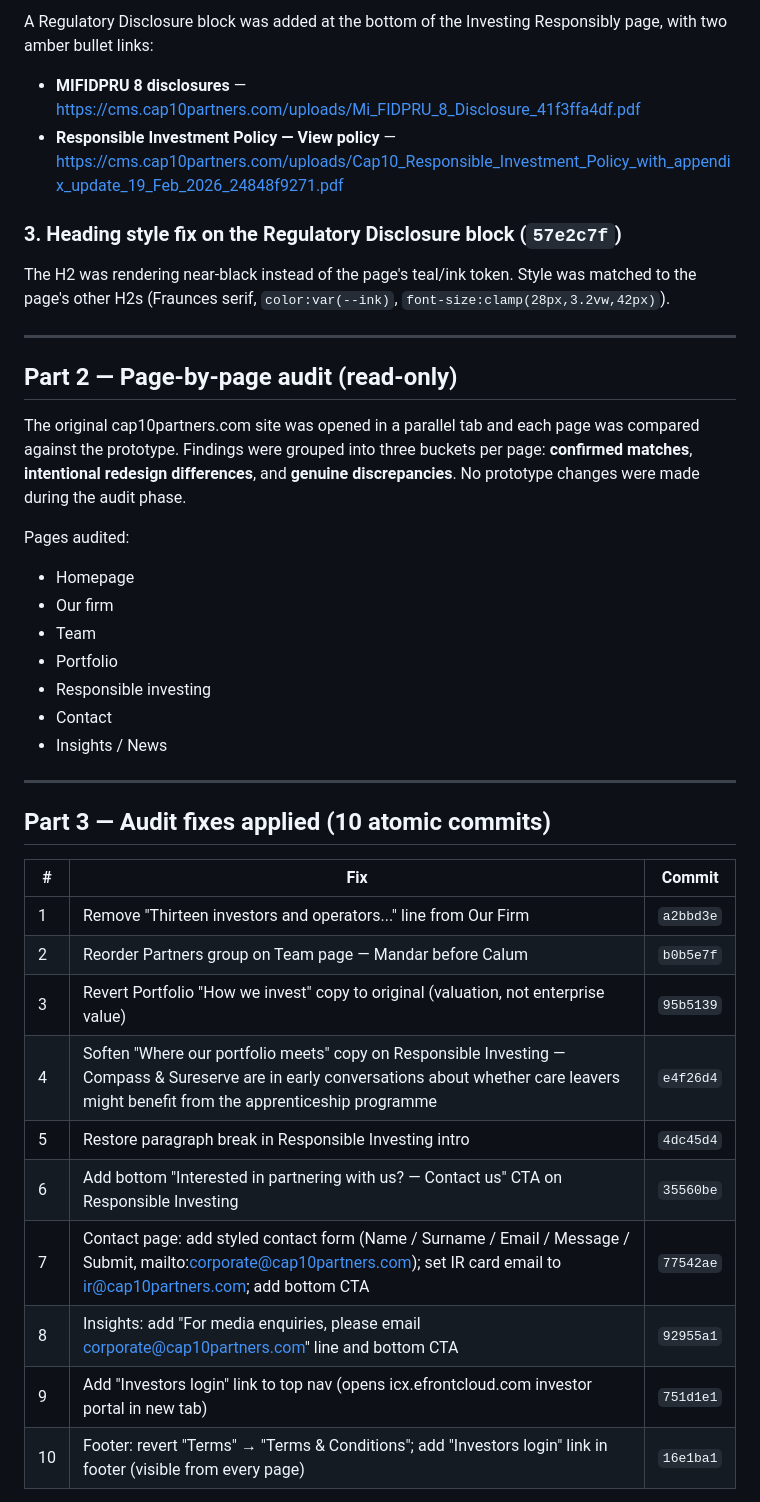
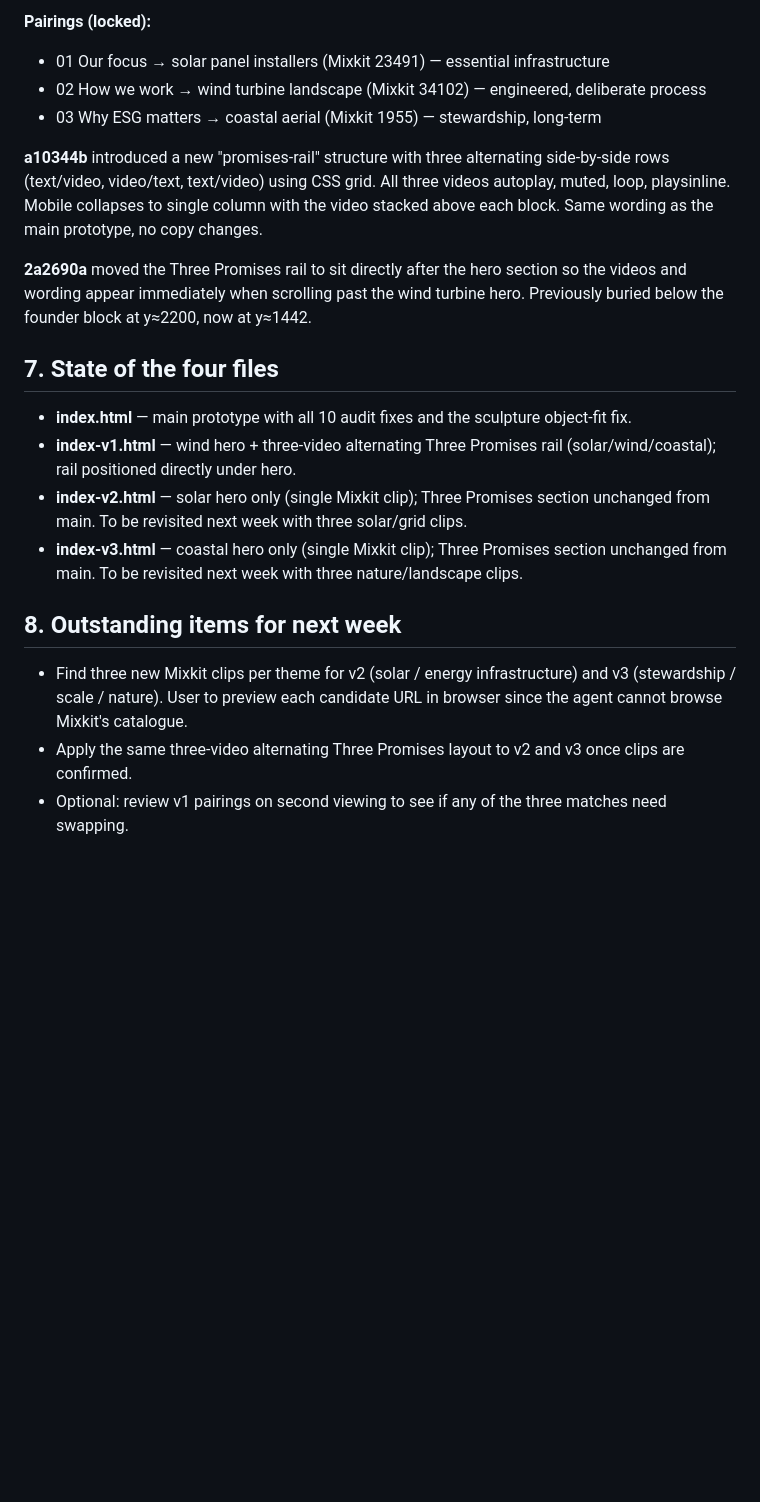
Before and after one commit to tracy330/Cap10prototype, a Markdown page: SESSION-RECAP2.md, the part around one of its changes. Rendered like a GitHub page; blank space fills up the shorter version.

```diff
--- a/SESSION-RECAP2.md
+++ b/SESSION-RECAP2.md
@@ -28,41 +46,21 @@ The original site listed five sectors in prose; the prototype had elevated four
 
-A Regulatory Disclosure block was added at the bottom of the Investing Responsibly page, with two amber bullet links:
-- **MIFIDPRU 8 disclosures** — https://cms.cap10partners.com/uploads/Mi_FIDPRU_8_Disclosure_41f3ffa4df.pdf
-- **Responsible Investment Policy — View policy** — https://cms.cap10partners.com/uploads/Cap10_Responsible_Investment_Policy_with_appendix_update_19_Feb_2026_24848f9271.pdf
+**Pairings (locked):**
+- 01 Our focus → solar panel installers (Mixkit 23491) — essential infrastructure
+- 02 How we work → wind turbine landscape (Mixkit 34102) — engineered, deliberate process
+- 03 Why ESG matters → coastal aerial (Mixkit 1955) — stewardship, long-term
 
-### 3. Heading style fix on the Regulatory Disclosure block (`57e2c7f`)
+**a10344b** introduced a new "promises-rail" structure with three alternating side-by-side rows (text/video, video/text, text/video) using CSS grid. All three videos autoplay, muted, loop, playsinline. Mobile collapses to single column with the video stacked above each block. Same wording as the main prototype, no copy changes.
 
-The H2 was rendering near-black instead of the page's teal/ink token. Style was matched to the page's other H2s (Fraunces serif, `color:var(--ink)`, `font-size:clamp(28px,3.2vw,42px)`).
+**2a2690a** moved the Three Promises rail to sit directly after the hero section so the videos and wording appear immediately when scrolling past the wind turbine hero. Previously buried below the founder block at y≈2200, now at y≈1442.
 
----
+## 7. State of the four files
+- **index.html** — main prototype with all 10 audit fixes and the sculpture object-fit fix.
+- **index-v1.html** — wind hero + three-video alternating Three Promises rail (solar/wind/coastal); rail positioned directly under hero.
+- **index-v2.html** — solar hero only (single Mixkit clip); Three Promises section unchanged from main. To be revisited next week with three solar/grid clips.
+- **index-v3.html** — coastal hero only (single Mixkit clip); Three Promises section unchanged from main. To be revisited next week with three nature/landscape clips.
 
-## Part 2 — Page-by-page audit (read-only)
+## 8. Outstanding items for next week
+- Find three new Mixkit clips per theme for v2 (solar / energy infrastructure) and v3 (stewardship / scale / nature). User to preview each candidate URL in browser since the agent cannot browse Mixkit's catalogue.
+- Apply the same three-video alternating Three Promises layout to v2 and v3 once clips are confirmed.
+- Optional: review v1 pairings on second viewing to see if any of the three matches need swapping.
 
-The original cap10partners.com site was opened in a parallel tab and each page was compared against the prototype. Findings were grouped into three buckets per page: **confirmed matches**, **intentional redesign differences**, and **genuine discrepancies**. No prototype changes were made during the audit phase.
-
-Pages audited:
-- Homepage
-- Our firm
-- Team
-- Portfolio
-- Responsible investing
-- Contact
-- Insights / News
-
----
-
-## Part 3 — Audit fixes applied (10 atomic commits)
-
-| # | Fix | Commit |
-|---|---|---|
-| 1 | Remove \"Thirteen investors and operators...\" line from Our Firm | `a2bbd3e` |
-| 2 | Reorder Partners group on Team page — Mandar before Calum | `b0b5e7f` |
-| 3 | Revert Portfolio \"How we invest\" copy to original (valuation, not enterprise value) | `95b5139` |
-| 4 | Soften \"Where our portfolio meets\" copy on Responsible Investing — Compass & Sureserve are in early conversations about whether care leavers might benefit from the apprenticeship programme | `e4f26d4` |
-| 5 | Restore paragraph break in Responsible Investing intro | `4dc45d4` |
-| 6 | Add bottom \"Interested in partnering with us? — Contact us\" CTA on Responsible Investing | `35560be` |
-| 7 | Contact page: add styled contact form (Name / Surname / Email / Message / Submit, mailto:corporate@cap10partners.com); set IR card email to ir@cap10partners.com; add bottom CTA | `77542ae` |
-| 8 | Insights: add \"For media enquiries, please email corporate@cap10partners.com\" line and bottom CTA | `92955a1` |
-| 9 | Add \"Investors login\" link to top nav (opens icx.efrontcloud.com investor portal in new tab) | `751d1e1` |
-| 10 | Footer: revert \"Terms\" → \"Terms & Conditions\"; add \"Investors login\" link in footer (visible from every page) | `16e1ba1` |
-
```
Also changed, not shown: other parts of SESSION-RECAP2.md (+38 -73 lines).
